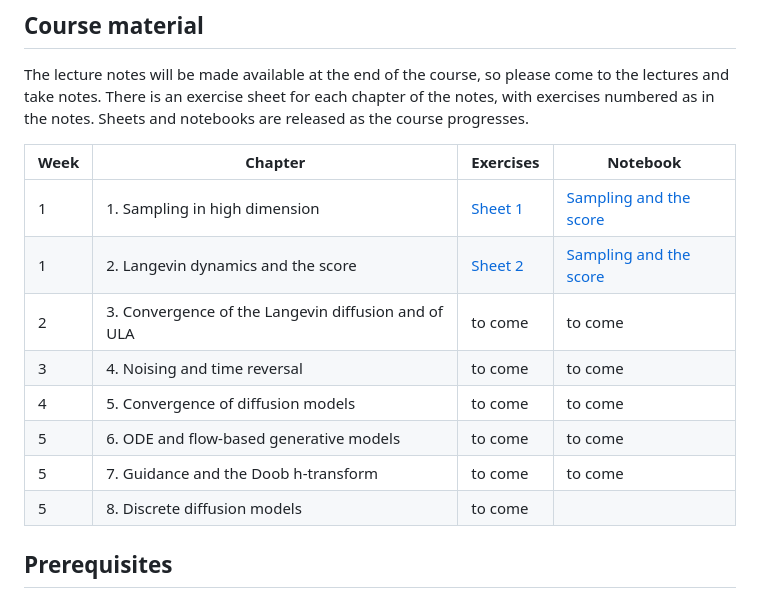
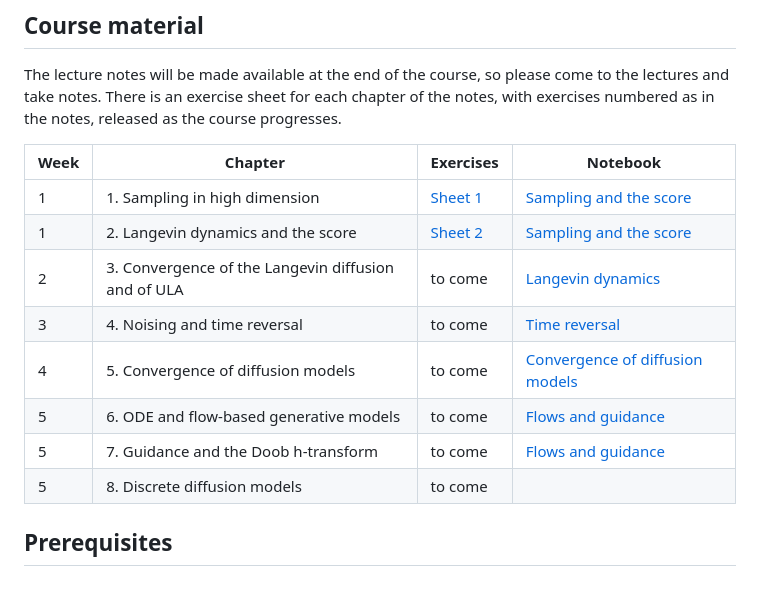
Before and after one commit to crispitagorico/gen-ai-imperial, a Markdown page: README.md, the part around the change. Drawn GitHub-style.

Commit message:
README: link all notebooks

```diff
--- a/README.md
+++ b/README.md
@@ -11,17 +11,17 @@ We will begin by analysing Langevin dynamics and score matching, and then develo
 
 The lecture notes will be made available at the end of the course, so please come to the lectures and
 take notes. There is an exercise sheet for each chapter of the notes, with exercises numbered as in
-the notes. Sheets and notebooks are released as the course progresses.
+the notes, released as the course progresses.
 
 | Week | Chapter                                             | Exercises                                  | Notebook                                                                     |
 | ---- | --------------------------------------------------- | ------------------------------------------ | ---------------------------------------------------------------------------- |
 | 1    | 1. Sampling in high dimension                       | [Sheet 1](exercises/exercises_chapter1.pdf) | [Sampling and the score](code/sampling_and_the_score.ipynb)                   |
 | 1    | 2. Langevin dynamics and the score                  | [Sheet 2](exercises/exercises_chapter2.pdf) | [Sampling and the score](code/sampling_and_the_score.ipynb)                   |
-| 2    | 3. Convergence of the Langevin diffusion and of ULA | to come                                    | to come                             |
-| 3    | 4. Noising and time reversal                        | to come                                    | to come                                     |
-| 4    | 5. Convergence of diffusion models                  | to come                                    | to come |
-| 5    | 6. ODE and flow-based generative models             | to come                                    | to come                           |
-| 5    | 7. Guidance and the Doob h-transform                | to come                                    | to come                           |
+| 2    | 3. Convergence of the Langevin diffusion and of ULA | to come                                    | [Langevin dynamics](code/langevin_dynamics.ipynb) |
+| 3    | 4. Noising and time reversal                        | to come                                    | [Time reversal](code/time_reversal.ipynb) |
+| 4    | 5. Convergence of diffusion models                  | to come                                    | [Convergence of diffusion models](code/convergence_of_diffusion_models.ipynb) |
+| 5    | 6. ODE and flow-based generative models             | to come                                    | [Flows and guidance](code/flows_and_guidance.ipynb) |
+| 5    | 7. Guidance and the Doob h-transform                | to come                                    | [Flows and guidance](code/flows_and_guidance.ipynb) |
 | 5    | 8. Discrete diffusion models                        | to come                                    |                                                                              |
 
 ## Prerequisites
```
